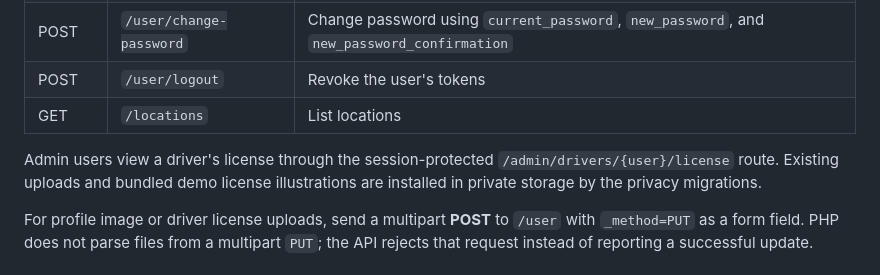
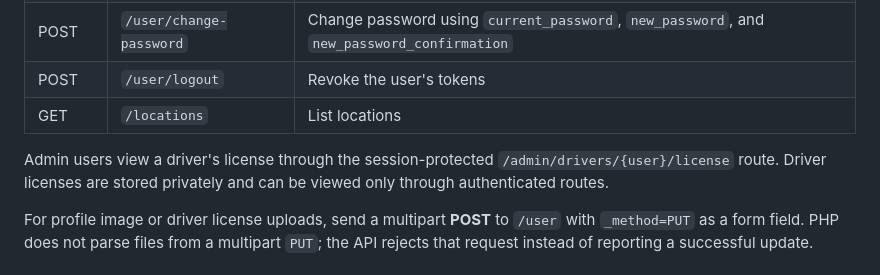
Before and after one commit to Mhmdkh77/lawen-wasel, a Markdown page: docs/API-docs.md, the part around the change. GitHub-like rendering.

Commit message:
Clarify public API and license documentation

```diff
--- a/docs/API-docs.md
+++ b/docs/API-docs.md
@@ -42,7 +42,7 @@ Registration verifies email. A phone number is collected, but there is no phone-
 | POST | `/user/logout` | Revoke the user's tokens |
 | GET | `/locations` | List locations |
 
-Admin users view a driver's license through the session-protected `/admin/drivers/{user}/license` route. Existing uploads and bundled demo license illustrations are installed in private storage by the privacy migrations.
+Admin users view a driver's license through the session-protected `/admin/drivers/{user}/license` route. Driver licenses are stored privately and can be viewed only through authenticated routes.
 
 For profile image or driver license uploads, send a multipart **POST** to `/user` with `_method=PUT` as a form field. PHP does not parse files from a multipart `PUT`; the API rejects that request instead of reporting a successful update.
 
```
Also changed, not shown: README.md (+1 -1 lines).
